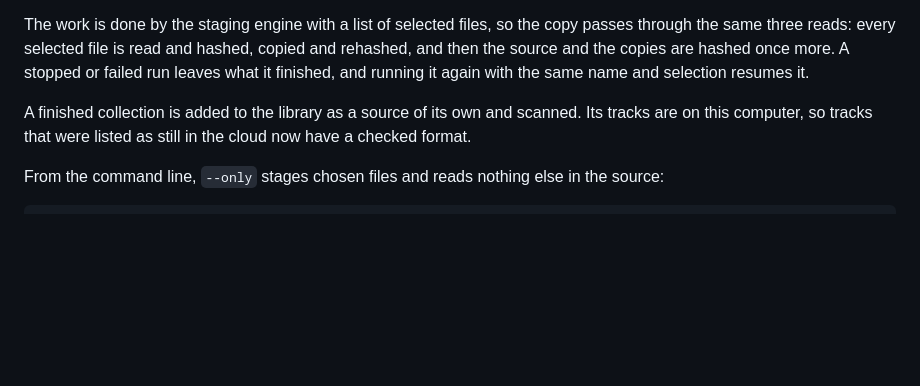
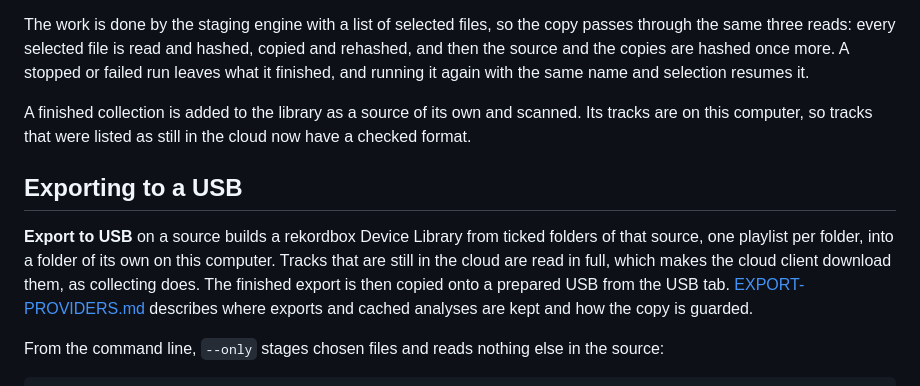
Before and after one commit to jommi9/goldenstick, a Markdown page: docs/LIBRARY-SOURCES.md, the part around the change. Drawn GitHub-style; blank space fills up the shorter version.

```diff
--- a/docs/LIBRARY-SOURCES.md
+++ b/docs/LIBRARY-SOURCES.md
@@ -25,6 +25,10 @@ Collections go to `BoothReady` inside the user's Music folder, one folder per co
 The work is done by the staging engine with a list of selected files, so the copy passes through the same three reads: every selected file is read and hashed, copied and rehashed, and then the source and the copies are hashed once more. A stopped or failed run leaves what it finished, and running it again with the same name and selection resumes it.
 
 A finished collection is added to the library as a source of its own and scanned. Its tracks are on this computer, so tracks that were listed as still in the cloud now have a checked format.
+
+## Exporting to a USB
+
+**Export to USB** on a source builds a rekordbox Device Library from ticked folders of that source, one playlist per folder, into a folder of its own on this computer. Tracks that are still in the cloud are read in full, which makes the cloud client download them, as collecting does. The finished export is then copied onto a prepared USB from the USB tab. [EXPORT-PROVIDERS.md](EXPORT-PROVIDERS.md#in-the-desktop-app) describes where exports and cached analyses are kept and how the copy is guarded.
 
 From the command line, `--only` stages chosen files and reads nothing else in the source:
 
```
Also changed, not shown: docs/DEVLOG.md (+31 -5 lines), docs/EXPORT-PROVIDERS.md (+8 -0 lines), docs/screenshots/30-export-plan.png, docs/screenshots/31-export-building.png (added), docs/screenshots/32-export-done.png, docs/screenshots/33-export-copy-offer.png, docs/screenshots/34-demo-export-verified.png (added), 5 other files.
